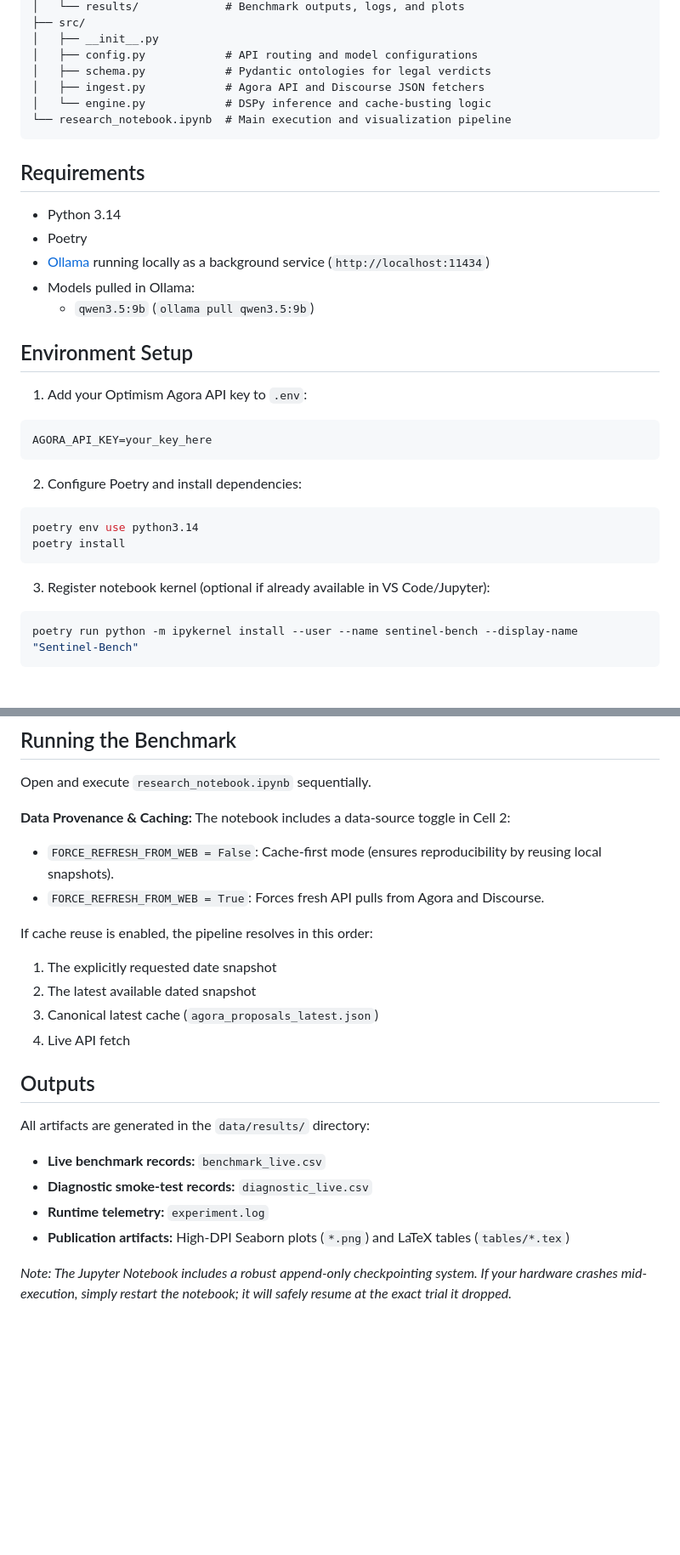
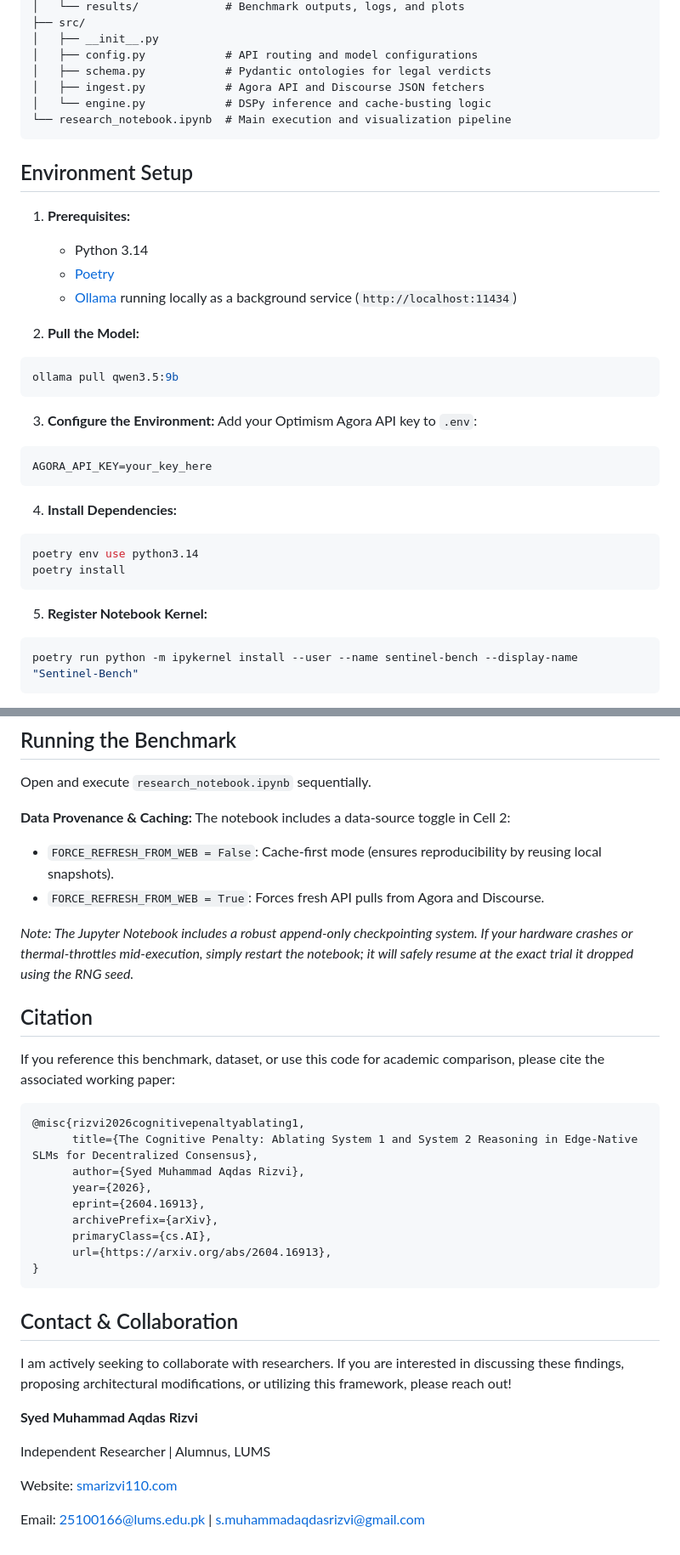
Before and after one commit to smarizvi110/sentinel-bench, a Markdown page: README.md, 2 parts joined by grey strips. Shown at 85% size. Rendered like a GitHub page; blank space fills up the shorter version.

Commit message:
Update README after arXiv preprint

````diff
--- a/README.md
+++ b/README.md
@@ -37,31 +42,31 @@ sentinel-bench/
 └── research_notebook.ipynb  # Main execution and visualization pipeline
 ```
 
-## Requirements
-
-- Python 3.14
-- Poetry
-- [Ollama](https://ollama.com/) running locally as a background service (`http://localhost:11434`)
-- Models pulled in Ollama:
-  - `qwen3.5:9b` (`ollama pull qwen3.5:9b`)
-
 ## Environment Setup
 
-1. Add your Optimism Agora API key to `.env`:
+1. **Prerequisites:**
+   - Python 3.14
+   - [Poetry](https://python-poetry.org/)
+   - [Ollama](https://ollama.com/) running locally as a background service (`http://localhost:11434`)
 
+2. **Pull the Model:**
+```bash
+ollama pull qwen3.5:9b
+```
+
+3. **Configure the Environment:**
+Add your Optimism Agora API key to `.env`:
 ```env
 AGORA_API_KEY=your_key_here
 ```
 
-2. Configure Poetry and install dependencies:
-
+4. **Install Dependencies:**
 ```bash
 poetry env use python3.14
 poetry install
 ```
 
-3. Register notebook kernel (optional if already available in VS Code/Jupyter):
-
+5. **Register Notebook Kernel:**
 ```bash
 poetry run python -m ipykernel install --user --name sentinel-bench --display-name "Sentinel-Bench"
 ```
@@ -75,18 +80,31 @@ The notebook includes a data-source toggle in Cell 2:
 - `FORCE_REFRESH_FROM_WEB = False`: Cache-first mode (ensures reproducibility by reusing local snapshots).
 - `FORCE_REFRESH_FROM_WEB = True`: Forces fresh API pulls from Agora and Discourse.
 
-If cache reuse is enabled, the pipeline resolves in this order:
-1. The explicitly requested date snapshot
-2. The latest available dated snapshot
-3. Canonical latest cache (`agora_proposals_latest.json`)
-4. Live API fetch
+*Note: The Jupyter Notebook includes a robust append-only checkpointing system. If your hardware crashes or thermal-throttles mid-execution, simply restart the notebook; it will safely resume at the exact trial it dropped using the RNG seed.*
 
-## Outputs
+## Citation
 
-All artifacts are generated in the `data/results/` directory:
-- **Live benchmark records:** `benchmark_live.csv`
-- **Diagnostic smoke-test records:** `diagnostic_live.csv`
-- **Runtime telemetry:** `experiment.log`
-- **Publication artifacts:** High-DPI Seaborn plots (`*.png`) and LaTeX tables (`tables/*.tex`)
+If you reference this benchmark, dataset, or use this code for academic comparison, please cite the associated working paper:
 
-*Note: The Jupyter Notebook includes a robust append-only checkpointing system. If your hardware crashes mid-execution, simply restart the notebook; it will safely resume at the exact trial it dropped.*
+```bibtex
+@misc{rizvi2026cognitivepenaltyablating1,
+      title={The Cognitive Penalty: Ablating System 1 and System 2 Reasoning in Edge-Native SLMs for Decentralized Consensus},
+      author={Syed Muhammad Aqdas Rizvi},
+      year={2026},
+      eprint={2604.16913},
+      archivePrefix={arXiv},
+      primaryClass={cs.AI},
+      url={https://arxiv.org/abs/2604.16913},
+}
+```
+
+## Contact & Collaboration
+I am actively seeking to collaborate with researchers. If you are interested in discussing these findings, proposing architectural modifications, or utilizing this framework, please reach out!
+
+**Syed Muhammad Aqdas Rizvi**
+
+Independent Researcher | Alumnus, LUMS
+
+Website: [smarizvi110.com](https://smarizvi110.com/)
+
+Email: [25100166@lums.edu.pk](mailto:25100166@lums.edu.pk) | [s.muhammadaqdasrizvi@gmail.com](mailto:s.muhammadaqdasrizvi@gmail.com)
````
Also changed, not shown: other parts of README.md (+11 -6 lines).
